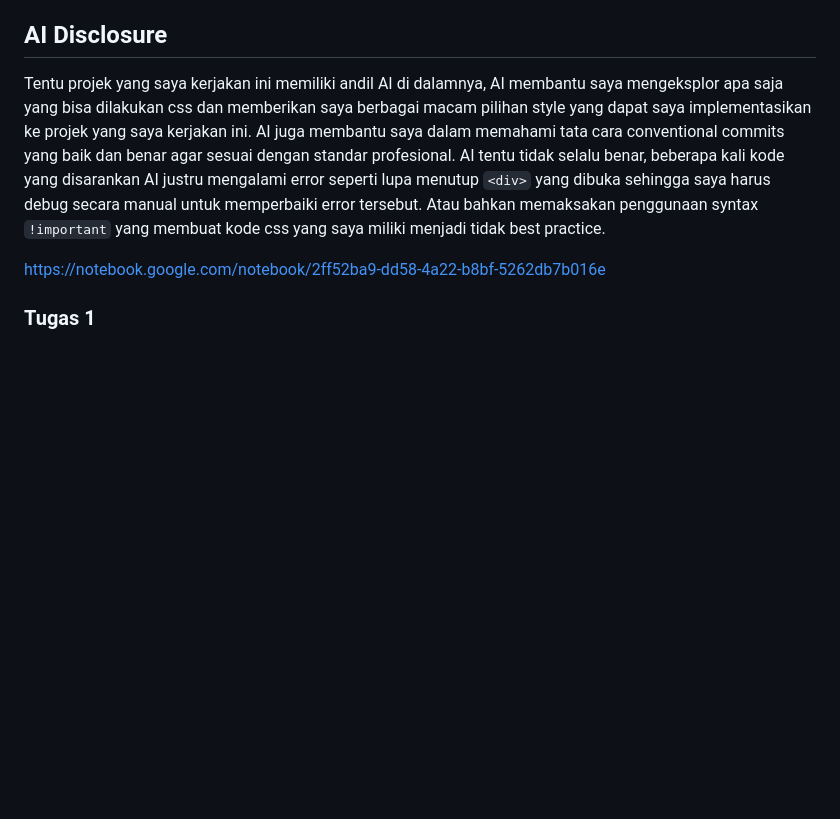
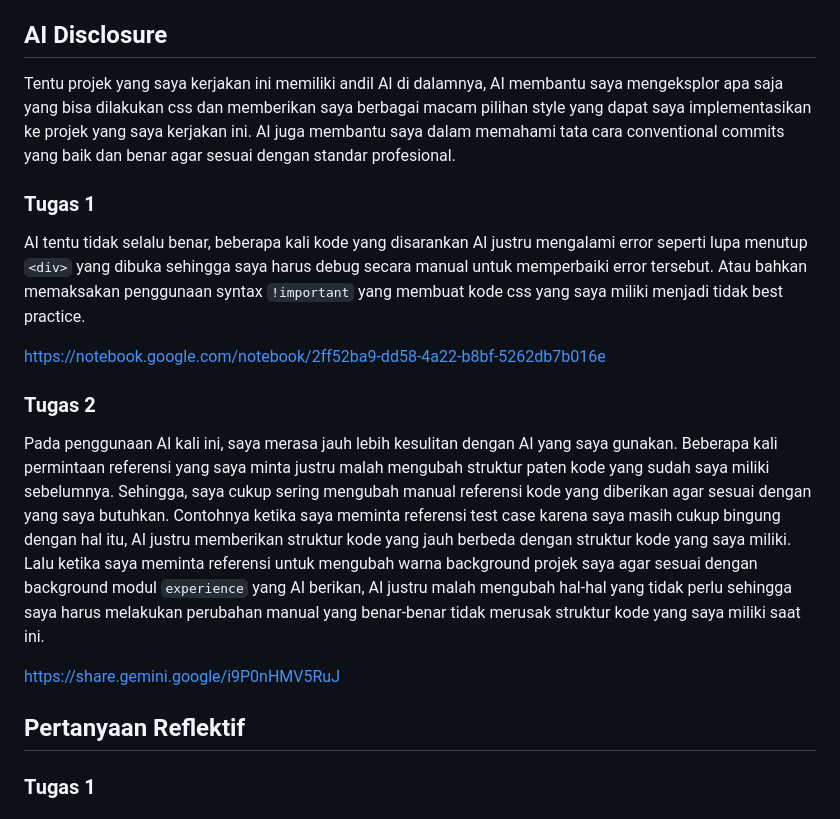
Before and after one commit to nalkq/myportofolio, a Markdown page: README.md, the part around one of its changes. Drawn GitHub-style; blank space fills up the shorter version.

```diff
--- a/README.md
+++ b/README.md
@@ -40,10 +40,19 @@ Setelah server menyala, buka browser dan akses alamat http://127.0.0.1:8000/
 
 
 ## AI Disclosure
-Tentu projek yang saya kerjakan ini memiliki andil AI di dalamnya, AI membantu saya mengeksplor apa saja yang bisa dilakukan css dan memberikan saya berbagai macam pilihan style yang dapat saya implementasikan ke projek yang saya kerjakan ini. AI juga membantu saya dalam memahami tata cara conventional commits yang baik dan benar agar sesuai dengan standar profesional. AI tentu tidak selalu benar, beberapa kali kode yang disarankan AI justru mengalami error seperti lupa menutup `<div>` yang dibuka sehingga saya harus debug secara manual untuk memperbaiki error tersebut. Atau bahkan memaksakan penggunaan syntax `!important` yang membuat kode css yang saya miliki menjadi tidak best practice.
+Tentu projek yang saya kerjakan ini memiliki andil AI di dalamnya, AI membantu saya mengeksplor apa saja yang bisa dilakukan css dan memberikan saya berbagai macam pilihan style yang dapat saya implementasikan ke projek yang saya kerjakan ini. AI juga membantu saya dalam memahami tata cara conventional commits yang baik dan benar agar sesuai dengan standar profesional.
+
+### Tugas 1
+AI tentu tidak selalu benar, beberapa kali kode yang disarankan AI justru mengalami error seperti lupa menutup `<div>` yang dibuka sehingga saya harus debug secara manual untuk memperbaiki error tersebut. Atau bahkan memaksakan penggunaan syntax `!important` yang membuat kode css yang saya miliki menjadi tidak best practice.
 
 https://notebook.google.com/notebook/2ff52ba9-dd58-4a22-b8bf-5262db7b016e
 
+### Tugas 2
+Pada penggunaan AI kali ini, saya merasa jauh lebih kesulitan dengan AI yang saya gunakan. Beberapa kali permintaan referensi yang saya minta justru malah mengubah struktur paten kode yang sudah saya miliki sebelumnya. Sehingga, saya cukup sering mengubah manual referensi kode yang diberikan agar sesuai dengan yang saya butuhkan. Contohnya ketika saya meminta referensi test case karena saya masih cukup bingung dengan hal itu, AI justru memberikan struktur kode yang jauh berbeda dengan struktur kode yang saya miliki. Lalu ketika saya meminta referensi untuk mengubah warna background projek saya agar sesuai dengan background modul `experience` yang AI berikan, AI justru malah mengubah hal-hal yang tidak perlu sehingga saya harus melakukan perubahan manual yang benar-benar tidak merusak struktur kode yang saya miliki saat ini.
+
+https://share.gemini.google/i9P0nHMV5RuJ
+
+## Pertanyaan Reflektif
 ### Tugas 1
 
 #### 1. Pada Tutorial dan Tugas 1, Anda diberi kebebasan untuk menentukan tampilan dari website portofolio Anda. Saat Anda merancang struktur HTML yang digunakan, apakah Anda menggunakan elemen semantik HTML5 seperti `<section>`, `<article>`, atau `<aside>`? Jika iya, bagaimana elemen tersebut membantu Anda dalam membuat static web? Jika tidak, mengapa tanpa elemen tersebut sudah memenuhi kebutuhan desain Anda?
```
Also changed, not shown: other parts of README.md (+17 -0 lines).
